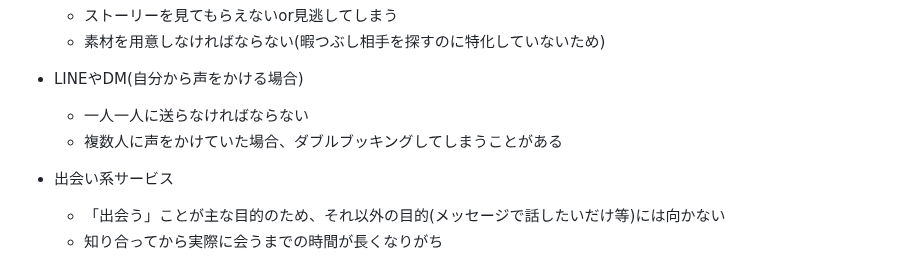
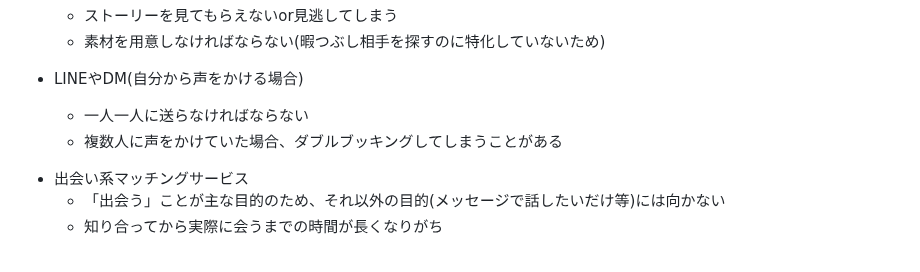
Before and after one commit to 38752/pick_me_app, a Markdown page: README.md, the part around the change. GitHub-like rendering.

```diff
--- a/README.md
+++ b/README.md
@@ -74,7 +74,13 @@ PASS：1947
   - 一人一人に送らなければならない
   - 複数人に声をかけていた場合、ダブルブッキングしてしまうことがある
 
-- 出会い系サービス
+<!--
+- OPENCHAT(LINEの機能)
+  - できることはチャットのみ
+  - 不特定多数でのチャットのみ
+ -->
+
+- 出会い系マッチングサービス
   - 「出会う」ことが主な目的のため、それ以外の目的(メッセージで話したいだけ等)には向かない
   - 知り合ってから実際に会うまでの時間が長くなりがち
 
```
